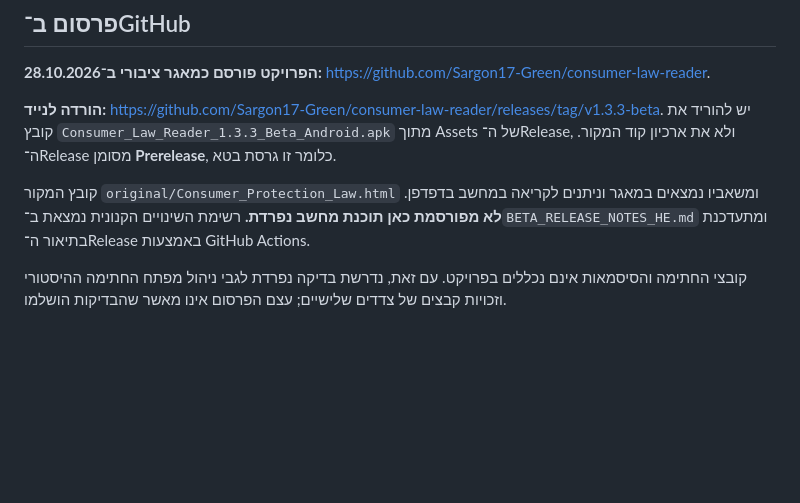
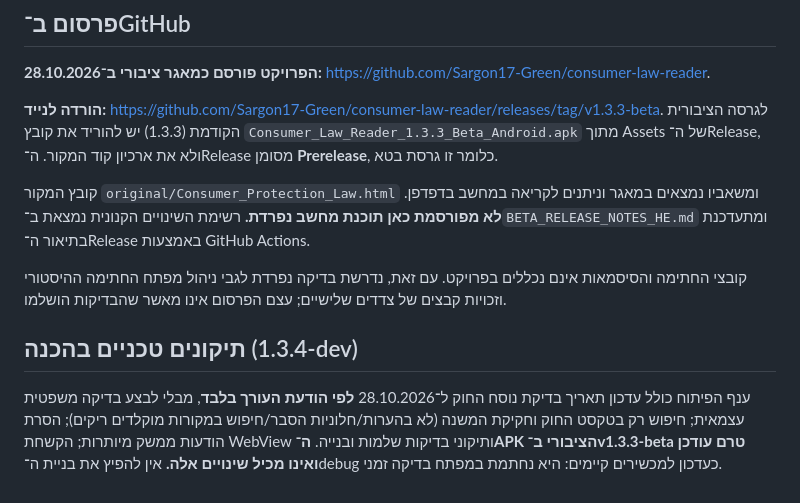
Before and after one commit to Sargon17-Green/consumer-law-reader, a Markdown page: README.md, the part around one of its changes. GitHub-like rendering; blank space fills up the shorter version.

Commit message:
fix: README.md Android beta technical improvements

```diff
--- a/README.md
+++ b/README.md
@@ -31,8 +31,13 @@
 
 **הפרויקט פורסם כמאגר ציבורי ב־28.10.2026:** https://github.com/Sargon17-Green/consumer-law-reader.
 
-**הורדה לנייד:** https://github.com/Sargon17-Green/consumer-law-reader/releases/tag/v1.3.3-beta. יש להוריד את קובץ `Consumer_Law_Reader_1.3.3_Beta_Android.apk` מתוך Assets של ה־Release, ולא את ארכיון קוד המקור. ה־Release מסומן **Prerelease**, כלומר זו גרסת בטא.
+**הורדה לנייד:** https://github.com/Sargon17-Green/consumer-law-reader/releases/tag/v1.3.3-beta. לגרסה הציבורית הקודמת (1.3.3) יש להוריד את קובץ `Consumer_Law_Reader_1.3.3_Beta_Android.apk` מתוך Assets של ה־Release, ולא את ארכיון קוד המקור. ה־Release מסומן **Prerelease**, כלומר זו גרסת בטא.
 
 קובץ המקור `original/Consumer_Protection_Law.html` ומשאביו נמצאים במאגר וניתנים לקריאה במחשב בדפדפן. **לא מפורסמת כאן תוכנת מחשב נפרדת.** רשימת השינויים הקנונית נמצאת ב־`BETA_RELEASE_NOTES_HE.md` ומתעדכנת בתיאור ה־Release באמצעות GitHub Actions.
 
 קובצי החתימה והסיסמאות אינם נכללים בפרויקט. עם זאת, נדרשת בדיקה נפרדת לגבי ניהול מפתח החתימה ההיסטורי וזכויות קבצים של צדדים שלישיים; עצם הפרסום אינו מאשר שהבדיקות הושלמו.
+
+
+## תיקונים טכניים בהכנה (1.3.4-dev)
+
+ענף הפיתוח כולל עדכון תאריך בדיקת נוסח החוק ל־28.10.2026 **לפי הודעת העורך בלבד**, מבלי לבצע בדיקה משפטית עצמאית; חיפוש רק בטקסט החוק וחקיקת המשנה (לא בהערות/חלוניות הסבר/חיפוש במקורות מוקלדים ריקים); הסרת הודעות ממשק מיותרות; הקשחת WebView ותיקוני בדיקות שלמות ובנייה. **ה־APK הציבורי ב־v1.3.3-beta טרם עודכן ואינו מכיל שינויים אלה.** אין להפיץ את בניית ה־debug כעדכון למכשירים קיימים: היא נחתמת במפתח בדיקה זמני.
```
Also changed, not shown: other parts of README.md (+1 -1 lines).
